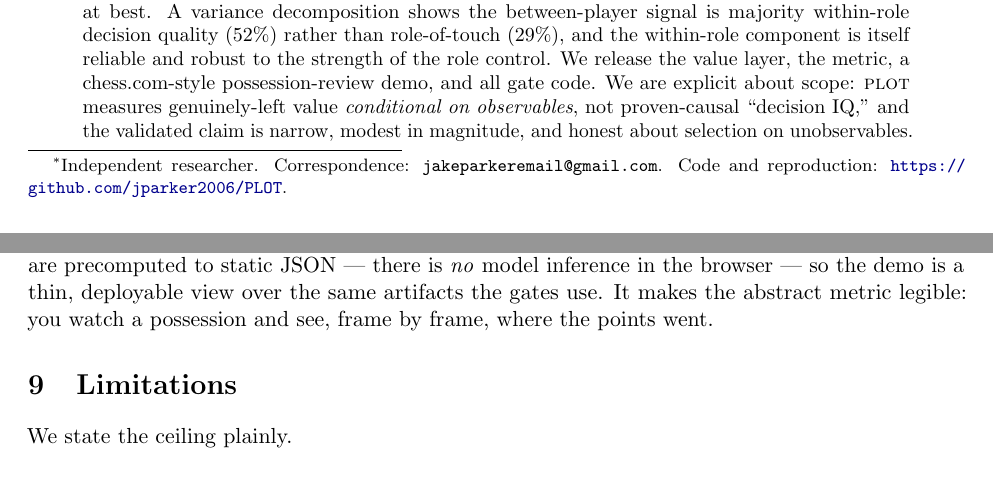
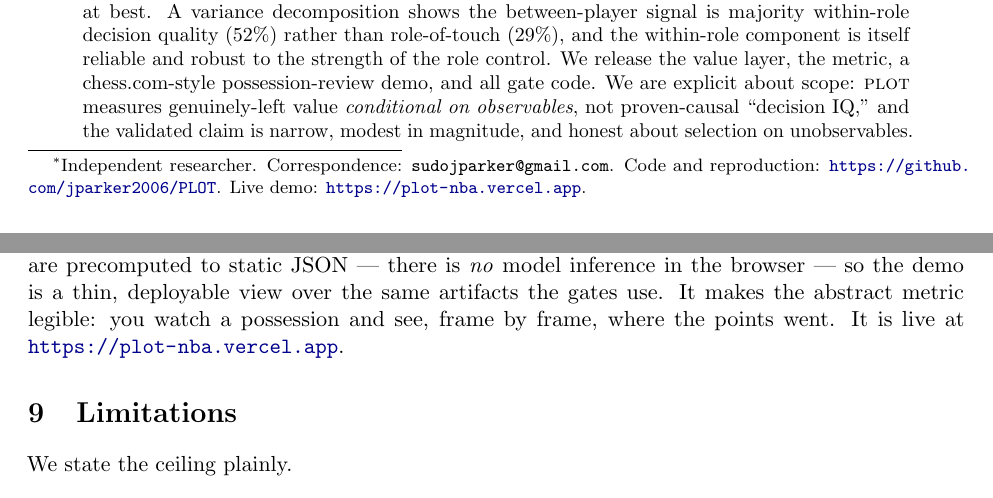
Before and after one commit to jparker2006/PLOT, a LaTeX paper (paper/main.tex): two parts of pages 1 and 11 of 13, joined at a grey line, cut so that both start at the same text. Compiled offline with pdfLaTeX.

Commit message:
Perfect README (add G6 + demo link) and link the live demo in the paper
README: add the Gate G6 section — within-role decomposition, the keystone
(declining open looks costs real points), the open-man-myth negative, and the
weak/fragile player-level cross-fit; update status to "G1–G6 complete"; link the
live demo (plot-nba.vercel.app); refresh the demo export command to the six
marquee games; fix the layout note (reports/, G1–G6).

paper: correspondence email -> sudojparker@gmail.com; add the live demo URL
(https://plot-nba.vercel.app) to the author footnote and the demo section.

Co-Authored-By: Claude Opus 4.8 (1M context) <noreply@anthropic.com>

```diff
--- a/paper/main.tex
+++ b/paper/main.tex
@@ -29,8 +29,9 @@
 \large An open expected-points value layer and an outcome-validated\\
 decision-regret metric for NBA tracking data}
 
-\author{Jake Parker\thanks{Independent researcher. Correspondence: \texttt{jakeparkeremail@gmail.com}.
-Code and reproduction: \url{https://github.com/jparker2006/PLOT}.}}
+\author{Jake Parker\thanks{Independent researcher. Correspondence: \texttt{sudojparker@gmail.com}.
+Code and reproduction: \url{https://github.com/jparker2006/PLOT}. Live demo:
+\url{https://plot-nba.vercel.app}.}}
 
 \date{\today}
 
@@ -611,7 +612,8 @@ animated court, an \textbf{eval bar} that rises and falls with \epv{}, and per-d
 (Great/Good/Inaccuracy/Mistake/Blunder, thresholded on points left) at open pass-ups. All data are
 precomputed to static JSON --- there is \emph{no} model inference in the browser --- so the demo is a thin,
 deployable view over the same artifacts the gates use. It makes the abstract metric legible: you watch a
-possession and see, frame by frame, where the points went.
+possession and see, frame by frame, where the points went. It is live at
+\url{https://plot-nba.vercel.app}.
 
 % ===========================================================================
 \section{Limitations}\label{sec:limits}
```
Also changed, not shown: README.md.
